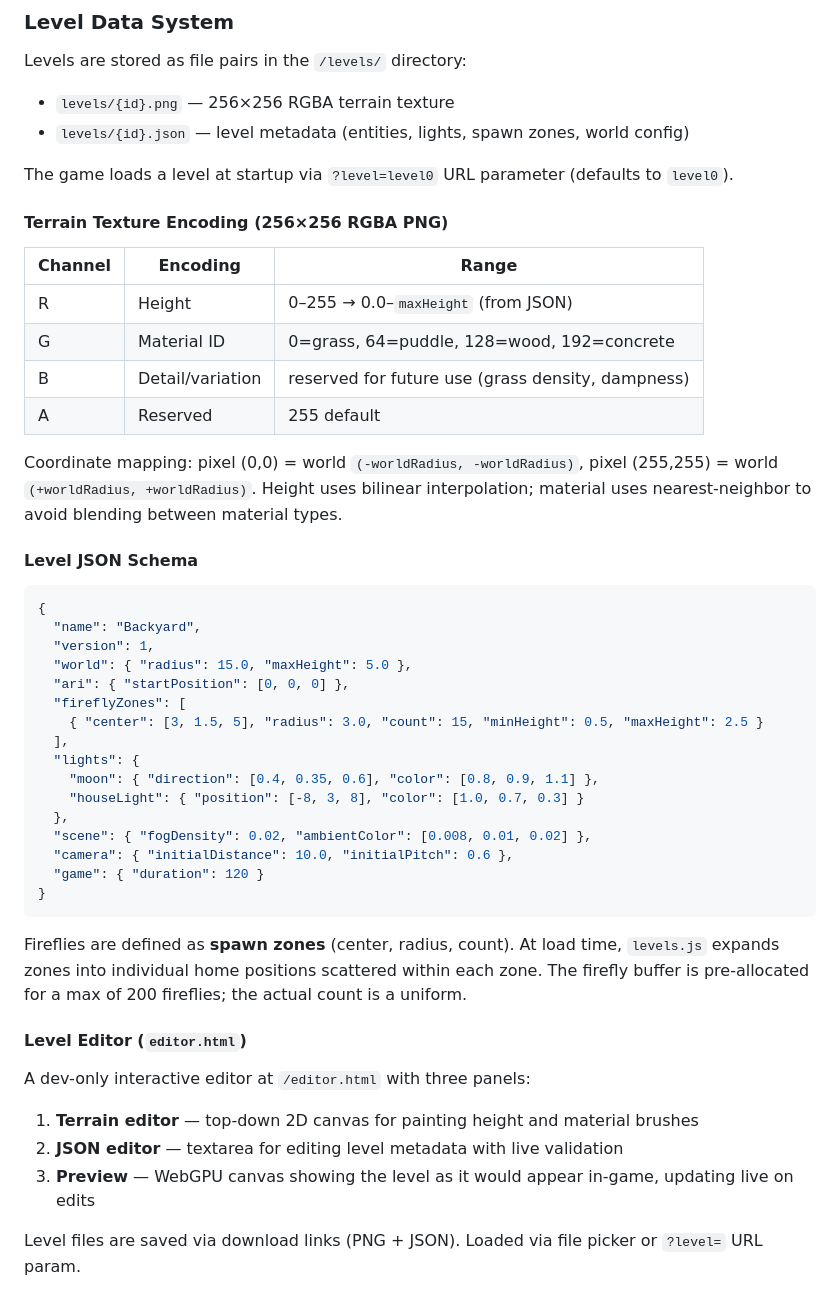
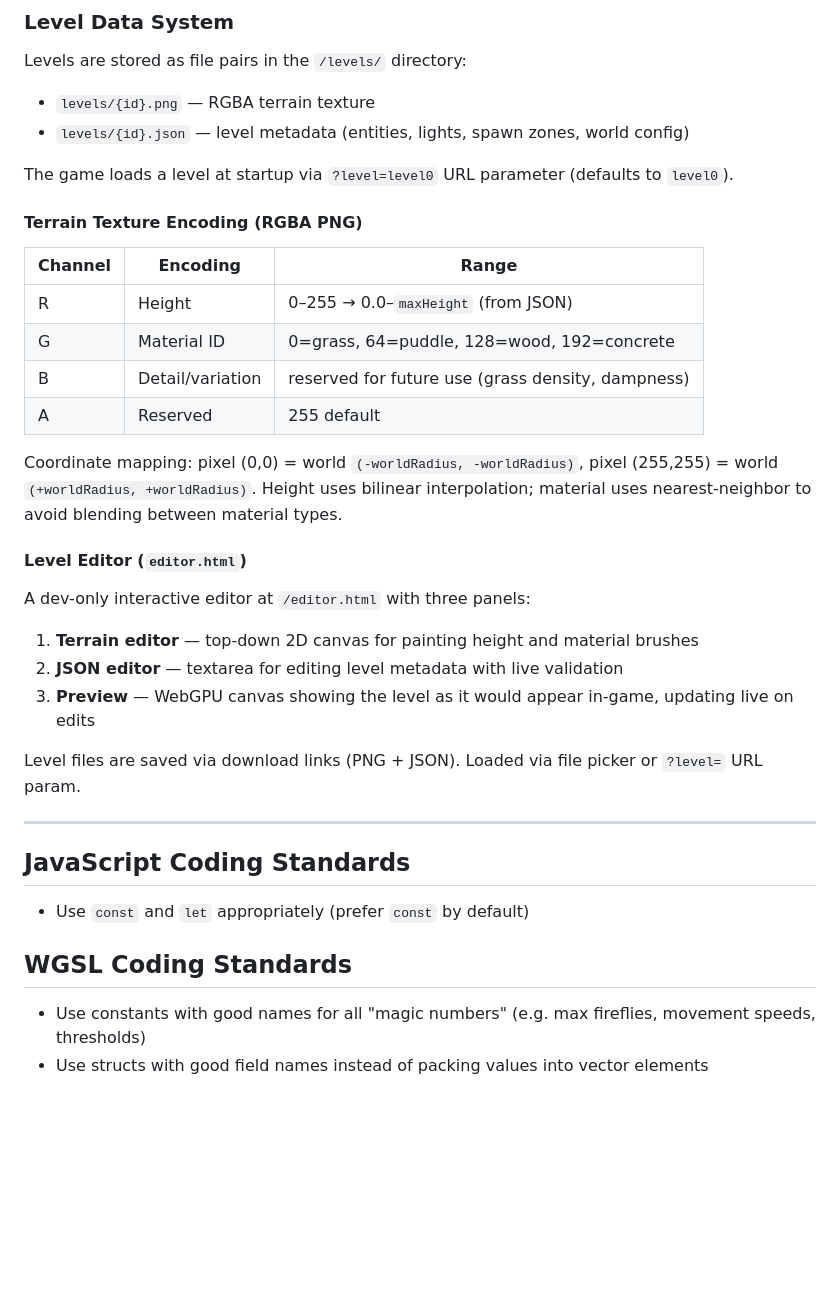
Before and after one commit to praeclarum/ariflies, a Markdown page: AGENTS.md, the part around one of its changes. GitHub-like rendering; blank space fills up the shorter version.

````diff
--- a/AGENTS.md
+++ b/AGENTS.md
@@ -744,12 +651,12 @@ Six GPU buffers hold all game state. See code for exact struct layouts.
 
 Levels are stored as file pairs in the `/levels/` directory:
 
-* `levels/{id}.png` — 256×256 RGBA terrain texture
+* `levels/{id}.png` — RGBA terrain texture
 * `levels/{id}.json` — level metadata (entities, lights, spawn zones, world config)
 
 The game loads a level at startup via `?level=level0` URL parameter (defaults to `level0`).
 
-#### Terrain Texture Encoding (256×256 RGBA PNG)
+#### Terrain Texture Encoding (RGBA PNG)
 
 | Channel | Encoding | Range |
 |---------|----------|-------|
@@ -760,29 +667,6 @@ The game loads a level at startup via `?level=level0` URL parameter (defaults to
 
 Coordinate mapping: pixel (0,0) = world `(-worldRadius, -worldRadius)`, pixel (255,255) = world `(+worldRadius, +worldRadius)`. Height uses bilinear interpolation; material uses nearest-neighbor to avoid blending between material types.
 
-#### Level JSON Schema
-
-```json
-{
-  "name": "Backyard",
-  "version": 1,
-  "world": { "radius": 15.0, "maxHeight": 5.0 },
-  "ari": { "startPosition": [0, 0, 0] },
-  "fireflyZones": [
-    { "center": [3, 1.5, 5], "radius": 3.0, "count": 15, "minHeight": 0.5, "maxHeight": 2.5 }
-  ],
-  "lights": {
-    "moon": { "direction": [0.4, 0.35, 0.6], "color": [0.8, 0.9, 1.1] },
-    "houseLight": { "position": [-8, 3, 8], "color": [1.0, 0.7, 0.3] }
-  },
-  "scene": { "fogDensity": 0.02, "ambientColor": [0.008, 0.01, 0.02] },
-  "camera": { "initialDistance": 10.0, "initialPitch": 0.6 },
-  "game": { "duration": 120 }
-}
-```
-
-Fireflies are defined as **spawn zones** (center, radius, count). At load time, `levels.js` expands zones into individual home positions scattered within each zone. The firefly buffer is pre-allocated for a max of 200 fireflies; the actual count is a uniform.
-
 #### Level Editor (`editor.html`)
 
 A dev-only interactive editor at `/editor.html` with three panels:
@@ -792,3 +676,14 @@ A dev-only interactive editor at `/editor.html` with three panels:
 3. **Preview** — WebGPU canvas showing the level as it would appear in-game, updating live on edits
 
 Level files are saved via download links (PNG + JSON). Loaded via file picker or `?level=` URL param.
+
+---
+
+## JavaScript Coding Standards
+
+* Use `const` and `let` appropriately (prefer `const` by default)
+
+## WGSL Coding Standards
+
+* Use constants with good names for all "magic numbers" (e.g. max fireflies, movement speeds, thresholds)
+* Use structs with good field names instead of packing values into vector elements
````
Also changed, not shown: other parts of AGENTS.md (+14 -107 lines).
